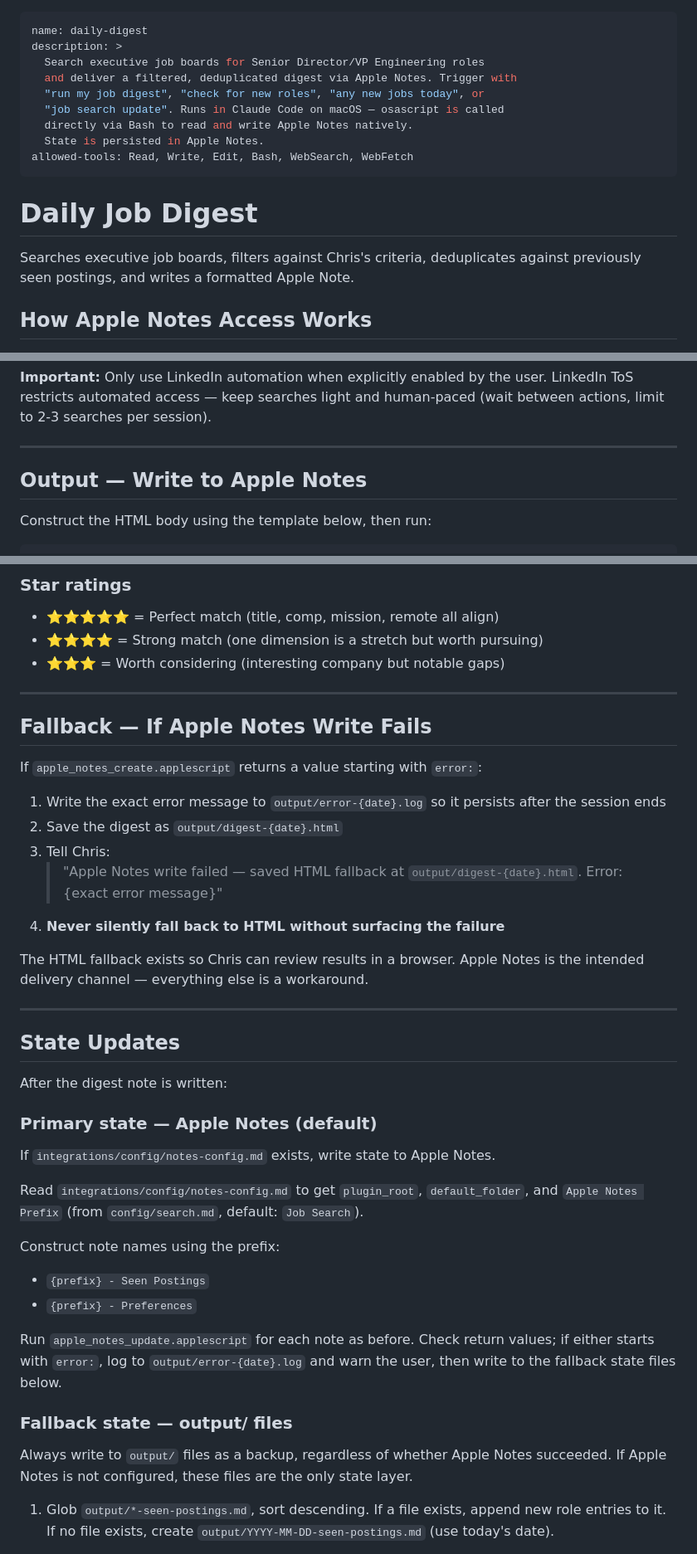
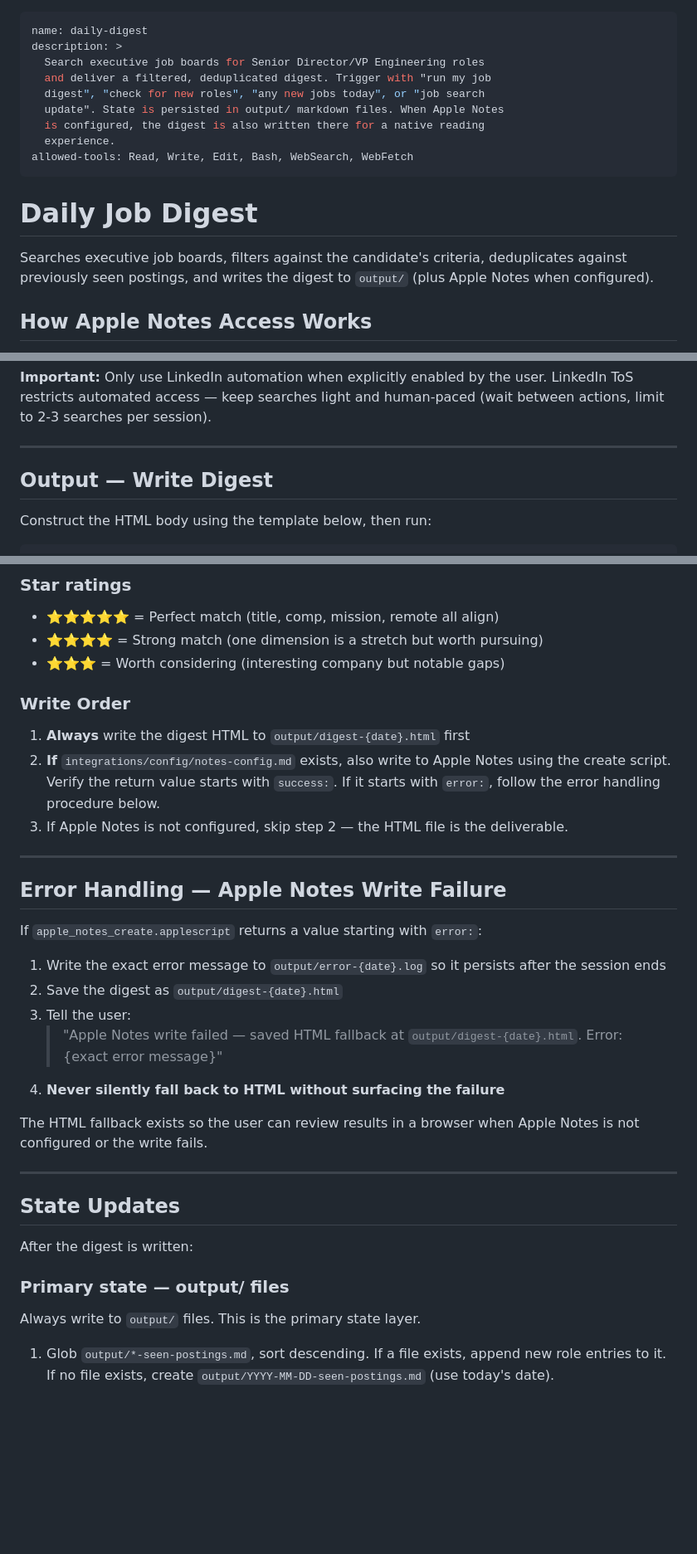
Before and after one commit to chriscantu/job-seeker, a Markdown page: skills/daily-digest/SKILL.md, 3 parts joined by grey strips. Shown at 83% size. Drawn GitHub-style; blank space fills up the shorter version.

Commit message:
refactor: daily-digest — output/ primary, Apple Notes optional secondary
Co-Authored-By: Claude Sonnet 4.6 <noreply@anthropic.com>

```diff
--- a/skills/daily-digest/SKILL.md
+++ b/skills/daily-digest/SKILL.md
@@ -2,18 +2,19 @@
 name: daily-digest
 description: >
   Search executive job boards for Senior Director/VP Engineering roles
-  and deliver a filtered, deduplicated digest via Apple Notes. Trigger with
-  "run my job digest", "check for new roles", "any new jobs today", or
-  "job search update". Runs in Claude Code on macOS — osascript is called
-  directly via Bash to read and write Apple Notes natively.
-  State is persisted in Apple Notes.
+  and deliver a filtered, deduplicated digest. Trigger with "run my job
+  digest", "check for new roles", "any new jobs today", or "job search
+  update". State is persisted in output/ markdown files. When Apple Notes
+  is configured, the digest is also written there for a native reading
+  experience.
 allowed-tools: Read, Write, Edit, Bash, WebSearch, WebFetch
 ---
 
 # Daily Job Digest
 
-Searches executive job boards, filters against Chris's criteria, deduplicates
-against previously seen postings, and writes a formatted Apple Note.
+Searches executive job boards, filters against the candidate's criteria,
+deduplicates against previously seen postings, and writes the digest to
+`output/` (plus Apple Notes when configured).
 
 ## How Apple Notes Access Works
 
@@ -287,7 +288,7 @@ LinkedIn ToS restricts automated access — keep searches light and human-paced
 
 ---
 
-## Output — Write to Apple Notes
+## Output — Write Digest
 
 Construct the HTML body using the template below, then run:
 
@@ -358,46 +359,39 @@ from `config/candidate.md` before constructing the HTML body.
 - ⭐⭐⭐⭐ = Strong match (one dimension is a stretch but worth pursuing)
 - ⭐⭐⭐ = Worth considering (interesting company but notable gaps)
 
+### Write Order
+
+1. **Always** write the digest HTML to `output/digest-{date}.html` first
+2. **If** `integrations/config/notes-config.md` exists, also write to Apple Notes
+   using the create script. Verify the return value starts with `success:`.
+   If it starts with `error:`, follow the error handling procedure below.
+3. If Apple Notes is not configured, skip step 2 — the HTML file is the
+   deliverable.
+
 ---
 
-## Fallback — If Apple Notes Write Fails
+## Error Handling — Apple Notes Write Failure
 
 If `apple_notes_create.applescript` returns a value starting with `error:`:
 
 1. Write the exact error message to `output/error-{date}.log` so it persists after the session ends
 2. Save the digest as `output/digest-{date}.html`
-3. Tell Chris:
+3. Tell the user:
    > "Apple Notes write failed — saved HTML fallback at `output/digest-{date}.html`. Error: {exact error message}"
 4. **Never silently fall back to HTML without surfacing the failure**
 
-The HTML fallback exists so Chris can review results in a browser. Apple Notes
-is the intended delivery channel — everything else is a workaround.
+The HTML fallback exists so the user can review results in a browser when
+Apple Notes is not configured or the write fails.
 
 ---
 
 ## State Updates
 
-After the digest note is written:
+After the digest is written:
 
-### Primary state — Apple Notes (default)
+### Primary state — output/ files
 
-If `integrations/config/notes-config.md` exists, write state to Apple Notes.
-
-Read `integrations/config/notes-config.md` to get `plugin_root`, `default_folder`,
-and `Apple Notes Prefix` (from `config/search.md`, default: `Job Search`).
-
-Construct note names using the prefix:
-- `{prefix} - Seen Postings`
-- `{prefix} - Preferences`
-
-Run `apple_notes_update.applescript` for each note as before. Check return values;
-if either starts with `error:`, log to `output/error-{date}.log` and warn the user,
-then write to the fallback state files below.
-
-### Fallback state — output/ files
-
-Always write to `output/` files as a backup, regardless of whether Apple Notes
-succeeded. If Apple Notes is not configured, these files are the only state layer.
+Always write to `output/` files. This is the primary state layer.
 
 1. Glob `output/*-seen-postings.md`, sort descending. If a file exists, append
    new role entries to it. If no file exists, create `output/YYYY-MM-DD-seen-postings.md`
```
Also changed, not shown: other parts of skills/daily-digest/SKILL.md (+18 -1 lines).
